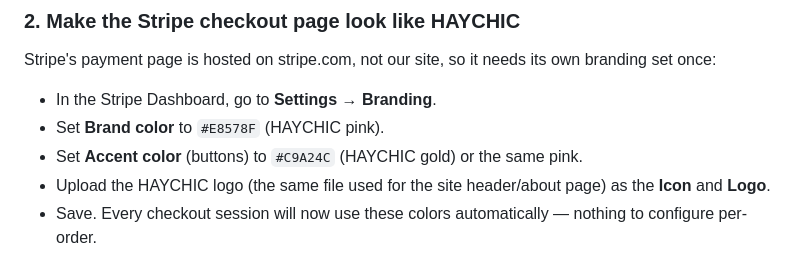
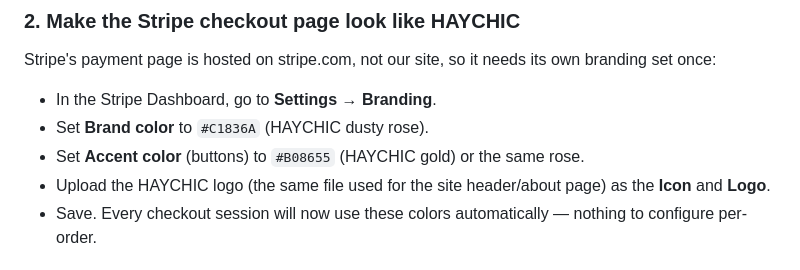
Before and after one commit to Christian67carter/haychic-boutique, a Markdown page: CHECKOUT-SETUP.md, the part around the change. Rendered like a GitHub page.

```diff
--- a/CHECKOUT-SETUP.md
+++ b/CHECKOUT-SETUP.md
@@ -19,8 +19,8 @@ Keep this private — never share it or paste it into chat/email.
 Stripe's payment page is hosted on stripe.com, not our site, so it needs its
 own branding set once:
 - In the Stripe Dashboard, go to **Settings → Branding**.
-- Set **Brand color** to `#E8578F` (HAYCHIC pink).
-- Set **Accent color** (buttons) to `#C9A24C` (HAYCHIC gold) or the same pink.
+- Set **Brand color** to `#C1836A` (HAYCHIC dusty rose).
+- Set **Accent color** (buttons) to `#B08655` (HAYCHIC gold) or the same rose.
 - Upload the HAYCHIC logo (the same file used for the site header/about page)
   as the **Icon** and **Logo**.
 - Save. Every checkout session will now use these colors automatically —
```
